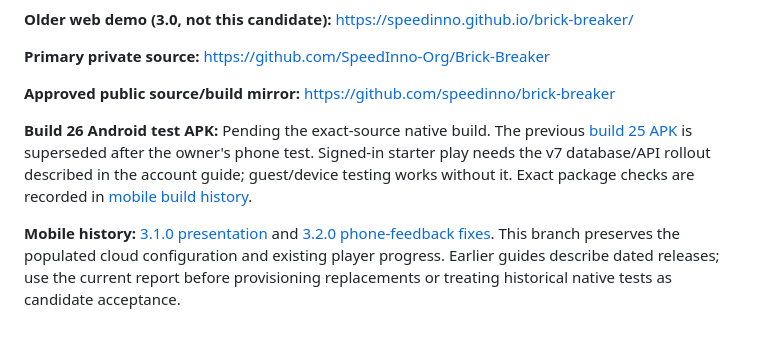
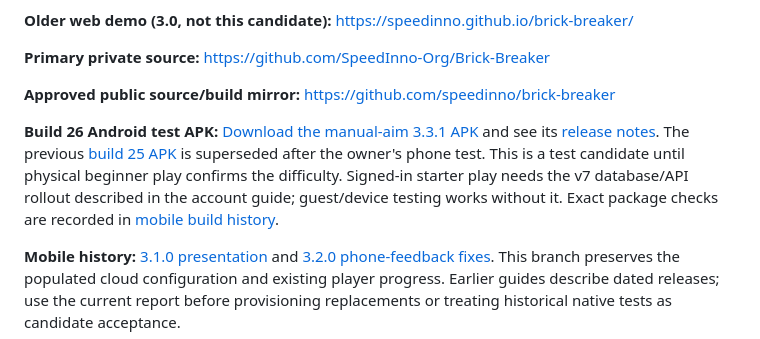
Before and after one commit to speedinno/brick-breaker, a Markdown page: README.md, the part around the change. GitHub-like rendering.

Commit message:
Record build 26 download and release handoff

```diff
--- a/README.md
+++ b/README.md
@@ -10,7 +10,7 @@ Dense colored fields, permanent gray channels, an orange paddle and earned +3/×
 
 **Approved public source/build mirror:** https://github.com/speedinno/brick-breaker
 
-**Build 26 Android test APK:** Pending the exact-source native build. The previous [build 25 APK](https://github.com/speedinno/brick-breaker/releases/tag/v3.3.0-rc.4) is superseded after the owner's phone test. Signed-in starter play needs the v7 database/API rollout described in the account guide; guest/device testing works without it. Exact package checks are recorded in [mobile build history](docs/MOBILE-BUILD-3.3.md).
+**Build 26 Android test APK:** [Download the manual-aim 3.3.1 APK](https://github.com/speedinno/brick-breaker/releases/download/v3.3.1-rc.1/Brick-Breaker-3.3.1-build26-Android-test.apk) and see its [release notes](https://github.com/speedinno/brick-breaker/releases/tag/v3.3.1-rc.1). The previous [build 25 APK](https://github.com/speedinno/brick-breaker/releases/tag/v3.3.0-rc.4) is superseded after the owner's phone test. This is a test candidate until physical beginner play confirms the difficulty. Signed-in starter play needs the v7 database/API rollout described in the account guide; guest/device testing works without it. Exact package checks are recorded in [mobile build history](docs/MOBILE-BUILD-3.3.md).
 
 **Mobile history:** [3.1.0 presentation](docs/MOBILE-PRESENTATION-3.1.md) and [3.2.0 phone-feedback fixes](docs/MOBILE-FEEDBACK-3.2.md). This branch preserves the populated cloud configuration and existing player progress. Earlier guides describe dated releases; use the current report before provisioning replacements or treating historical native tests as candidate acceptance.
 
```
Also changed, not shown: docs/ACCOUNT-SETUP-2026-10.md (+9 -1 lines), docs/MOBILE-BUILD-3.3.md (+5 -1 lines).
